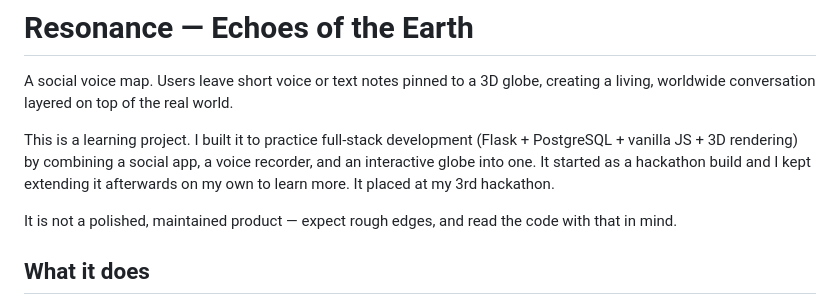
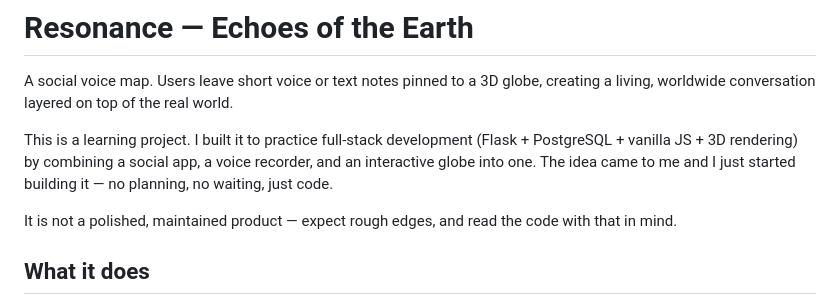
Before and after one commit to Ismoiljonnn/Resonance, a Markdown page: README.md, the part around the change. GitHub-like rendering.

Commit message:
docs: fix project origin story

```diff
--- a/README.md
+++ b/README.md
@@ -2,7 +2,7 @@
 
 A social voice map. Users leave short voice or text notes pinned to a 3D globe, creating a living, worldwide conversation layered on top of the real world.
 
-This is a learning project. I built it to practice full-stack development (Flask + PostgreSQL + vanilla JS + 3D rendering) by combining a social app, a voice recorder, and an interactive globe into one. It started as a hackathon build and I kept extending it afterwards on my own to learn more. It placed at my 3rd hackathon.
+This is a learning project. I built it to practice full-stack development (Flask + PostgreSQL + vanilla JS + 3D rendering) by combining a social app, a voice recorder, and an interactive globe into one. The idea came to me and I just started building it — no planning, no waiting, just code.
 
 It is not a polished, maintained product — expect rough edges, and read the code with that in mind.
 
```
